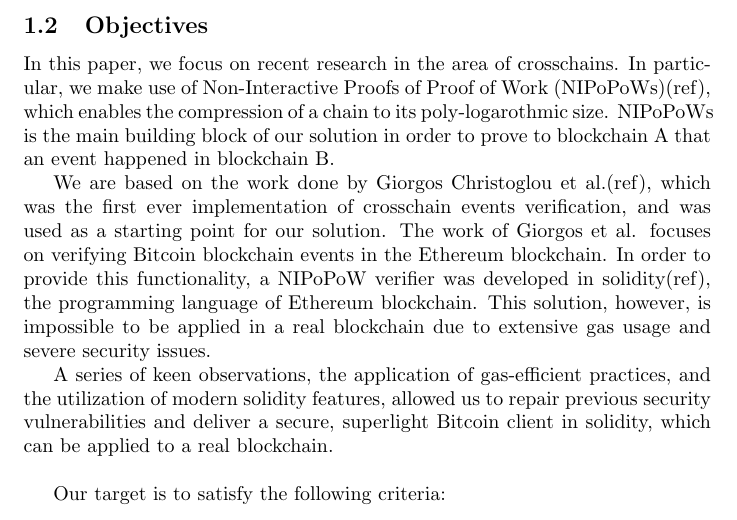
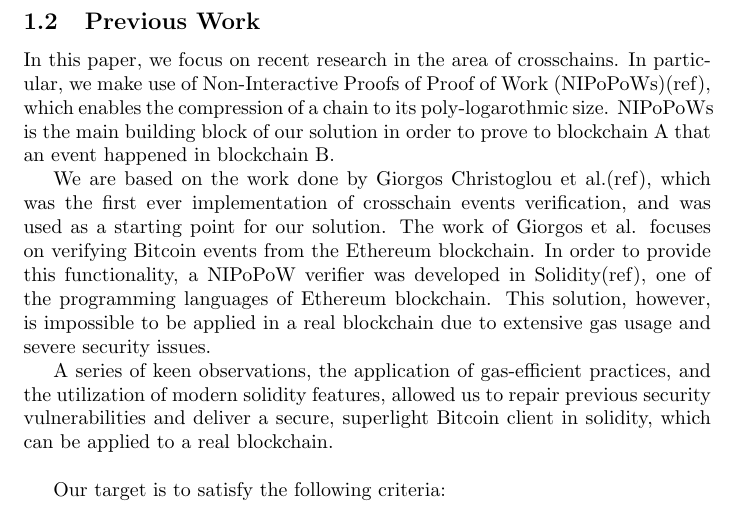
Before and after one commit to sdaveas/nipopow-verifier, a LaTeX thesis (thesis/thesis.tex): part of page 3 of 6, cut at the place of the change. Compiled offline with pdfLaTeX.

Commit message:
Replace Objectives section with Previous Work

```diff
--- a/thesis/thesis.tex
+++ b/thesis/thesis.tex
@@ -68,7 +68,7 @@
   construction. This motivated us to create a solution that provides
   cheap, trust-less crosschain operations.
 
-  \subsection{Objectives}
+  \subsection{Previous Work}
 
   In this paper, we focus on recent research in the area of crosschains.
   In particular, we make use of Non-Interactive Proofs of Proof of Work
@@ -80,12 +80,12 @@
   We are based on the work done by Giorgos Christoglou et al.(ref),
   which was the first ever implementation of crosschain events
   verification, and was used as a starting point for our solution. The
-  work of Giorgos et al. focuses on verifying Bitcoin blockchain events
-  in the Ethereum blockchain. In order to provide this functionality, a
-  NIPoPoW verifier was developed in solidity(ref), the programming
-  language of Ethereum blockchain. This solution, however, is impossible
-  to be applied in a real blockchain due to extensive gas usage and
-  severe security issues.
+  work of Giorgos et al. focuses on verifying Bitcoin events from the
+  Ethereum blockchain. In order to provide this functionality, a NIPoPoW
+  verifier was developed in Solidity(ref), one of the programming
+  languages of Ethereum blockchain. This solution, however, is
+  impossible to be applied in a real blockchain due to extensive gas
+  usage and severe security issues.
 
   A series of keen observations, the application of gas-efficient
   practices, and the utilization of modern solidity features, allowed us
```
